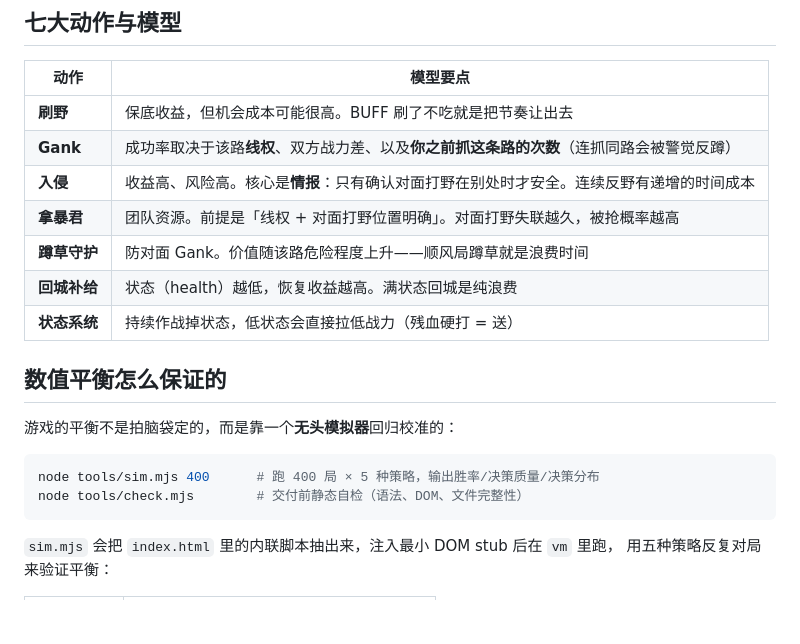
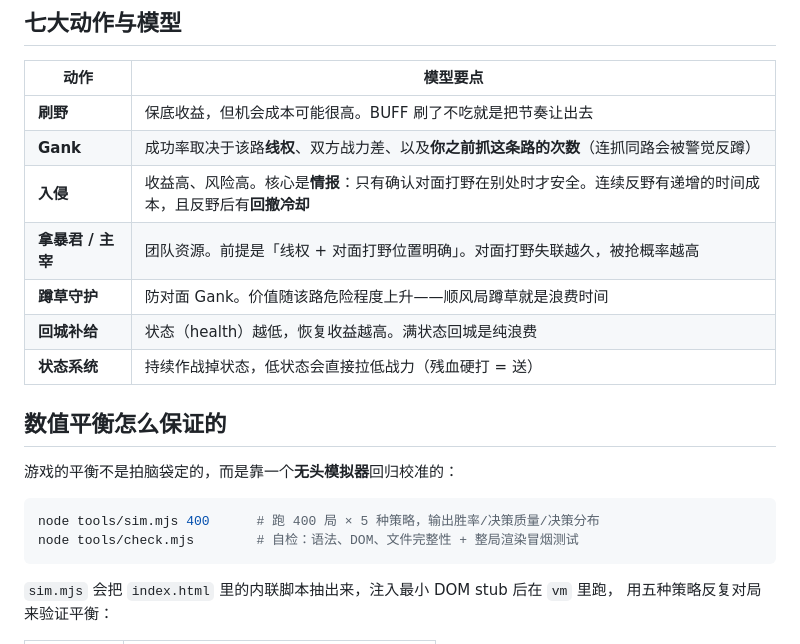
Before and after one commit to Nine-Crane/jungle-coach, a Markdown page: README.md, the part around one of its changes. Drawn GitHub-style; blank space fills up the shorter version.

````diff
--- a/README.md
+++ b/README.md
@@ -32,8 +62,8 @@
 | --- | --- |
 | **刷野** | 保底收益，但机会成本可能很高。BUFF 刷了不吃就是把节奏让出去 |
 | **Gank** | 成功率取决于该路**线权**、双方战力差、以及**你之前抓这条路的次数**（连抓同路会被警觉反蹲） |
-| **入侵** | 收益高、风险高。核心是**情报**：只有确认对面打野在别处时才安全。连续反野有递增的时间成本 |
-| **拿暴君** | 团队资源。前提是「线权 + 对面打野位置明确」。对面打野失联越久，被抢概率越高 |
+| **入侵** | 收益高、风险高。核心是**情报**：只有确认对面打野在别处时才安全。连续反野有递增的时间成本，且反野后有**回撤冷却** |
+| **拿暴君 / 主宰** | 团队资源。前提是「线权 + 对面打野位置明确」。对面打野失联越久，被抢概率越高 |
 | **蹲草守护** | 防对面 Gank。价值随该路危险程度上升——顺风局蹲草就是浪费时间 |
 | **回城补给** | 状态（health）越低，恢复收益越高。满状态回城是纯浪费 |
 | **状态系统** | 持续作战掉状态，低状态会直接拉低战力（残血硬打 = 送） |
@@ -44,7 +74,7 @@
 
 ```bash
 node tools/sim.mjs 400      # 跑 400 局 × 5 种策略，输出胜率/决策质量/决策分布
-node tools/check.mjs        # 交付前静态自检（语法、DOM、文件完整性）
+node tools/check.mjs        # 自检：语法、DOM、文件完整性 + 整局渲染冒烟测试
 ```
 
 `sim.mjs` 会把 `index.html` 里的内联脚本抽出来，注入最小 DOM stub 后在 `vm` 里跑，
````
Also changed, not shown: other parts of README.md (+83 -14 lines).
